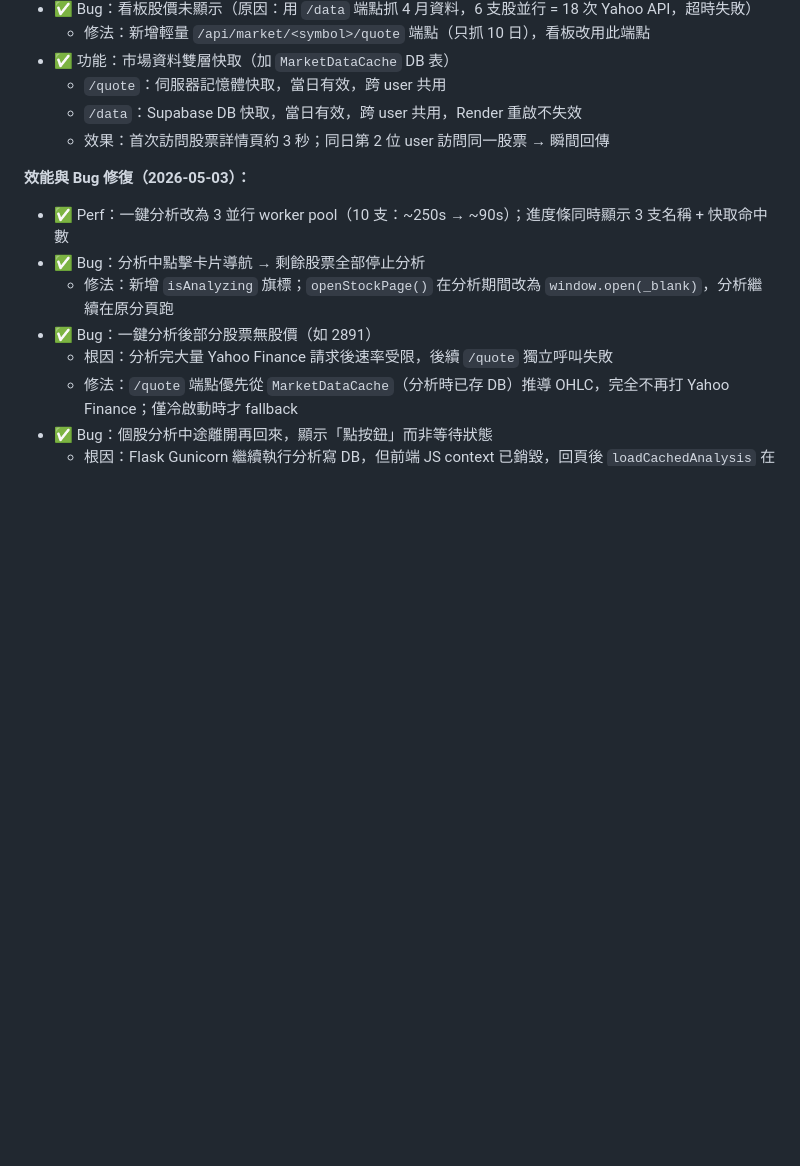
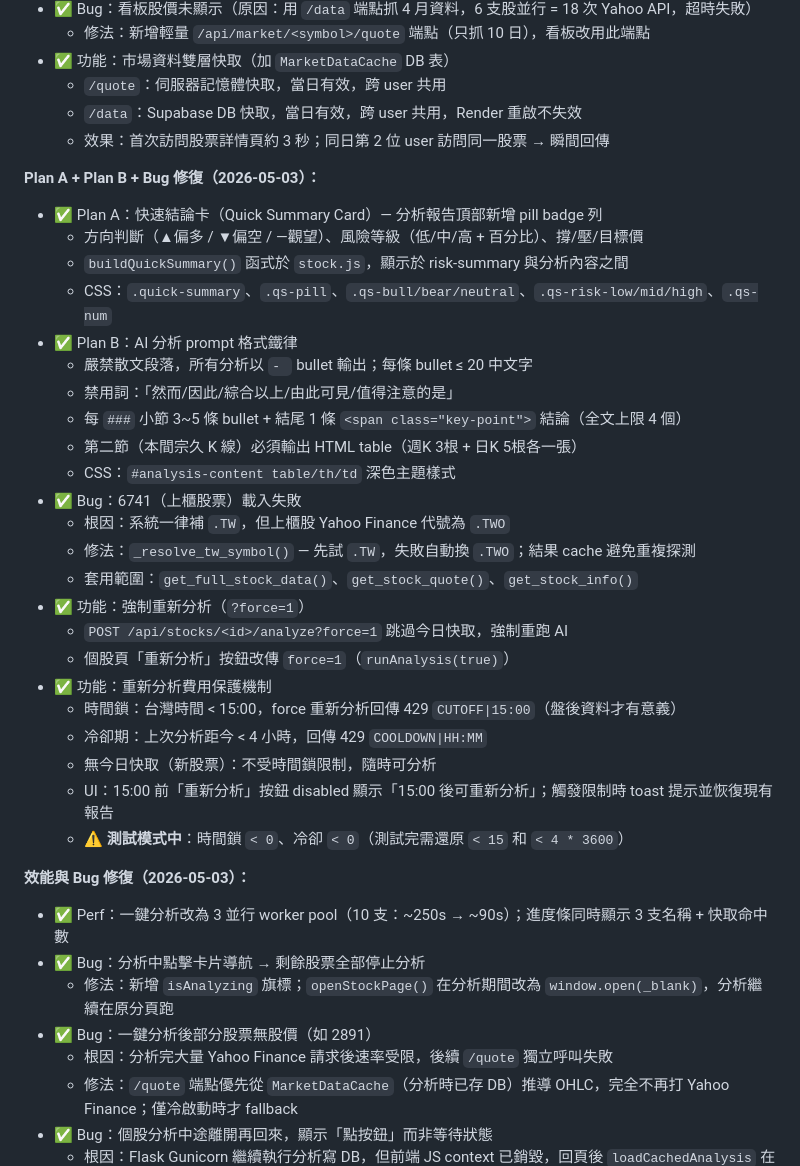
Before and after one commit to Jason690926/investment-system, a Markdown page: plan.md, the part around one of its changes. Rendered like a GitHub page; blank space fills up the shorter version.

Commit message:
docs: 更新 plan.md（2026-05-03 Plan A/B + Bug 修復 + 費用保護機制）
Co-Authored-By: Claude Sonnet 4.6 <noreply@anthropic.com>

```diff
--- a/plan.md
+++ b/plan.md
@@ -342,6 +342,31 @@ jobs:
   - `/data`：Supabase DB 快取，當日有效，跨 user 共用，Render 重啟不失效
   - 效果：首次訪問股票詳情頁約 3 秒；同日第 2 位 user 訪問同一股票 → 瞬間回傳
 
+**Plan A + Plan B + Bug 修復（2026-05-03）：**
+- ✅ Plan A：快速結論卡（Quick Summary Card）— 分析報告頂部新增 pill badge 列
+  - 方向判斷（▲偏多 / ▼偏空 / —觀望）、風險等級（低/中/高 + 百分比）、撐/壓/目標價
+  - `buildQuickSummary()` 函式於 `stock.js`，顯示於 risk-summary 與分析內容之間
+  - CSS：`.quick-summary`、`.qs-pill`、`.qs-bull/bear/neutral`、`.qs-risk-low/mid/high`、`.qs-num`
+- ✅ Plan B：AI 分析 prompt 格式鐵律
+  - 嚴禁散文段落，所有分析以 `- ` bullet 輸出；每條 bullet ≤ 20 中文字
+  - 禁用詞：「然而/因此/綜合以上/由此可見/值得注意的是」
+  - 每 `###` 小節 3~5 條 bullet + 結尾 1 條 `<span class="key-point">` 結論（全文上限 4 個）
+  - 第二節（本間宗久 K 線）必須輸出 HTML table（週K 3根 + 日K 5根各一張）
+  - CSS：`#analysis-content table/th/td` 深色主題樣式
+- ✅ Bug：6741（上櫃股票）載入失敗
+  - 根因：系統一律補 `.TW`，但上櫃股 Yahoo Finance 代號為 `.TWO`
+  - 修法：`_resolve_tw_symbol()` — 先試 `.TW`，失敗自動換 `.TWO`；結果 cache 避免重複探測
+  - 套用範圍：`get_full_stock_data()`、`get_stock_quote()`、`get_stock_info()`
+- ✅ 功能：強制重新分析（`?force=1`）
+  - `POST /api/stocks/<id>/analyze?force=1` 跳過今日快取，強制重跑 AI
+  - 個股頁「重新分析」按鈕改傳 `force=1`（`runAnalysis(true)`）
+- ✅ 功能：重新分析費用保護機制
+  - 時間鎖：台灣時間 < 15:00，force 重新分析回傳 429 `CUTOFF|15:00`（盤後資料才有意義）
+  - 冷卻期：上次分析距今 < 4 小時，回傳 429 `COOLDOWN|HH:MM`
+  - 無今日快取（新股票）：不受時間鎖限制，隨時可分析
+  - UI：15:00 前「重新分析」按鈕 disabled 顯示「15:00 後可重新分析」；觸發限制時 toast 提示並恢復現有報告
+  - ⚠️ **測試模式中**：時間鎖 `< 0`、冷卻 `< 0`（測試完需還原 `< 15` 和 `< 4 * 3600`）
+
 **效能與 Bug 修復（2026-05-03）：**
 - ✅ Perf：一鍵分析改為 3 並行 worker pool（10 支：~250s → ~90s）；進度條同時顯示 3 支名稱 + 快取命中數
 - ✅ Bug：分析中點擊卡片導航 → 剩餘股票全部停止分析
```
Also changed, not shown: other parts of plan.md (+1 -1 lines).
